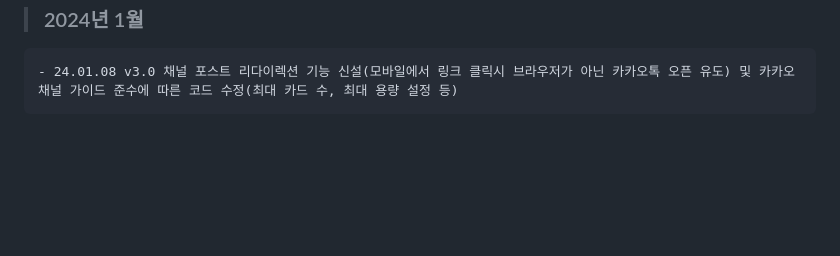
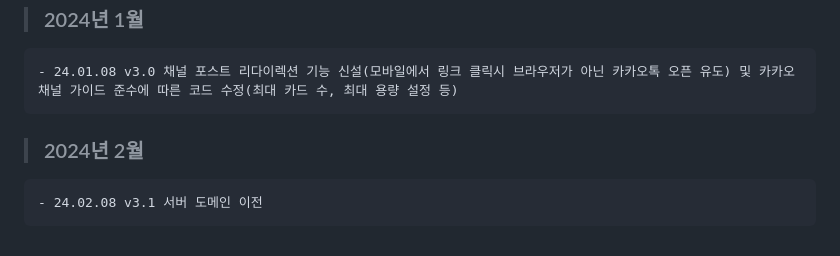
Before and after one commit to ssahn0806/KGCYD, a Markdown page: README.md, the part around the change printed below. Rendered like a GitHub page; blank space fills up the shorter version.

```diff
--- a/README.md
+++ b/README.md
@@ -110,3 +110,6 @@
 > ### 2024년 1월
 
     - 24.01.08 v3.0 채널 포스트 리다이렉션 기능 신설(모바일에서 링크 클릭시 브라우저가 아닌 카카오톡 오픈 유도) 및 카카오채널 가이드 준수에 따른 코드 수정(최대 카드 수, 최대 용량 설정 등)
+
+> ### 2024년 2월
+    - 24.02.08 v3.1 서버 도메인 이전
```
Also changed, not shown: other parts of README.md (+1 -1 lines).
